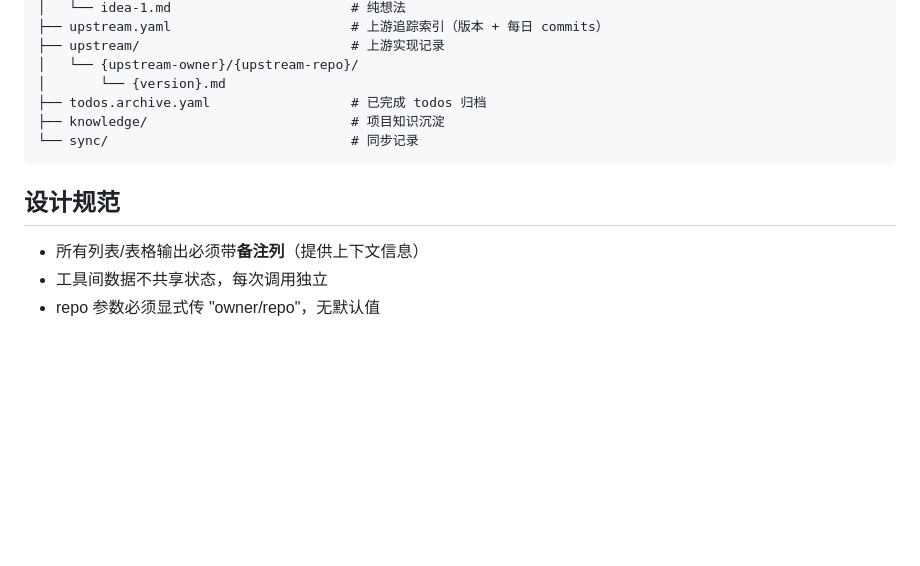
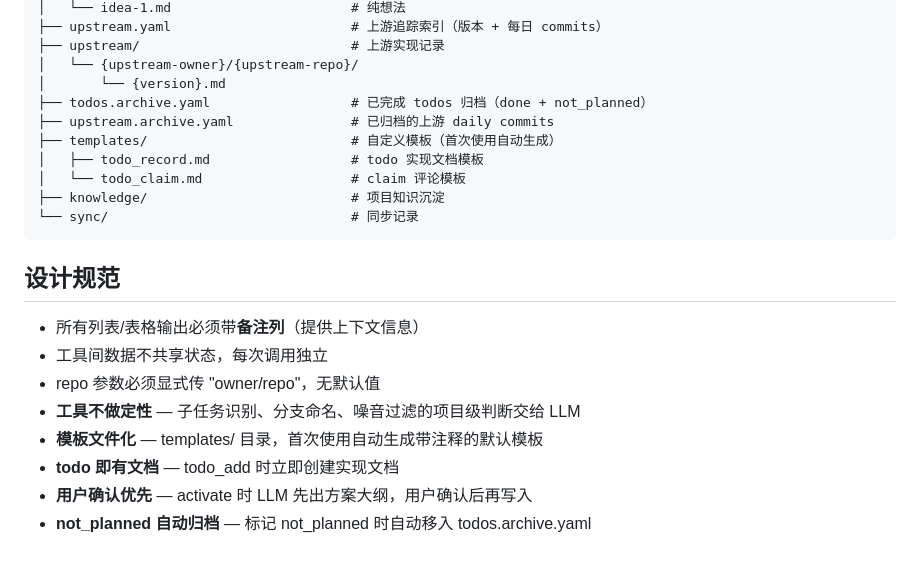
Before and after one commit to darkingtail/contribbot, a Markdown page: CLAUDE.md, the part around the change. GitHub-like rendering; blank space fills up the shorter version.

Commit message:
docs: update CLAUDE.md — add archive files, templates, design principles

````diff
--- a/CLAUDE.md
+++ b/CLAUDE.md
@@ -171,7 +171,11 @@ pnpm test         # 运行所有测试
 ├── upstream/                           # 上游实现记录
 │   └── {upstream-owner}/{upstream-repo}/
 │       └── {version}.md
-├── todos.archive.yaml                  # 已完成 todos 归档
+├── todos.archive.yaml                  # 已完成 todos 归档（done + not_planned）
+├── upstream.archive.yaml               # 已归档的上游 daily commits
+├── templates/                          # 自定义模板（首次使用自动生成）
+│   ├── todo_record.md                  # todo 实现文档模板
+│   └── todo_claim.md                   # claim 评论模板
 ├── knowledge/                          # 项目知识沉淀
 └── sync/                               # 同步记录
 ```
@@ -181,3 +185,8 @@ pnpm test         # 运行所有测试
 - 所有列表/表格输出必须带**备注列**（提供上下文信息）
 - 工具间数据不共享状态，每次调用独立
 - repo 参数必须显式传 "owner/repo"，无默认值
+- **工具不做定性** — 子任务识别、分支命名、噪音过滤的项目级判断交给 LLM
+- **模板文件化** — templates/ 目录，首次使用自动生成带注释的默认模板
+- **todo 即有文档** — todo_add 时立即创建实现文档
+- **用户确认优先** — activate 时 LLM 先出方案大纲，用户确认后再写入
+- **not_planned 自动归档** — 标记 not_planned 时自动移入 todos.archive.yaml
````
